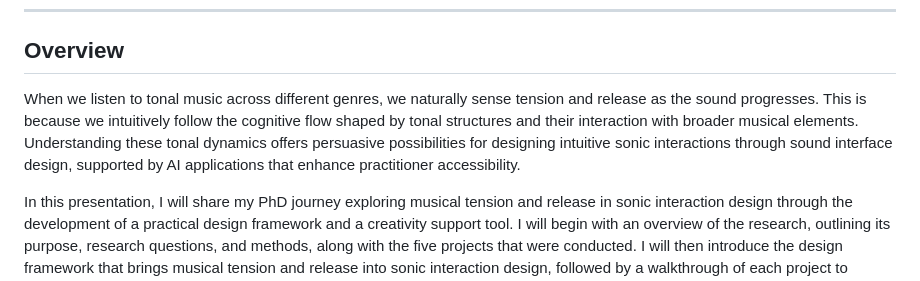
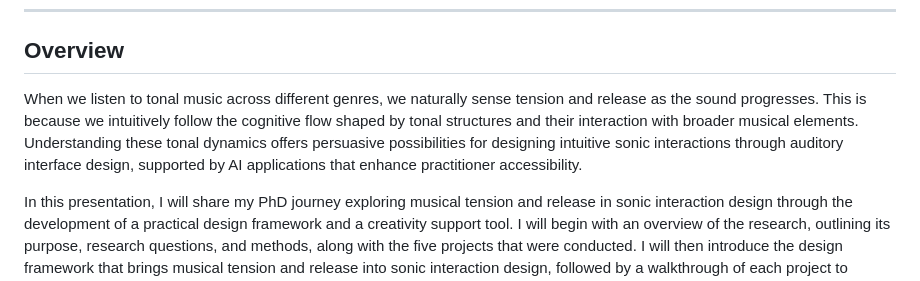
Before and after one commit to Yorkcla/PhDFinalPT, a Markdown page: markdown/index.md, the part around the change. Rendered like a GitHub page.

```diff
--- a/markdown/index.md
+++ b/markdown/index.md
@@ -11,7 +11,7 @@ Join me to see how musical tension and release come to life through interactive
 
 ## Overview
 
-When we listen to tonal music across different genres, we naturally sense tension and release as the sound progresses. This is because we intuitively follow the cognitive flow shaped by tonal structures and their interaction with broader musical elements. Understanding these tonal dynamics offers persuasive possibilities for designing intuitive sonic interactions through sound interface design, supported by AI applications that enhance practitioner accessibility.
+When we listen to tonal music across different genres, we naturally sense tension and release as the sound progresses. This is because we intuitively follow the cognitive flow shaped by tonal structures and their interaction with broader musical elements. Understanding these tonal dynamics offers persuasive possibilities for designing intuitive sonic interactions through auditory interface design, supported by AI applications that enhance practitioner accessibility.
 
 In this presentation, I will share my PhD journey exploring musical tension and release in sonic interaction design through the development of a practical design framework and a creativity support tool. I will begin with an overview of the research, outlining its purpose, research questions, and methods, along with the five projects that were conducted. I will then introduce the design framework that brings musical tension and release into sonic interaction design, followed by a walkthrough of each project to illustrate how they shaped the final design tool and supported the practical application of tonal principles. To conclude, I will reflect on the outcomes across projects and discuss the broader contributions and implications of this work.
 
```
Also changed, not shown: markdown/demo.md (+3 -3 lines), markdown/intro.md (+2 -2 lines).
